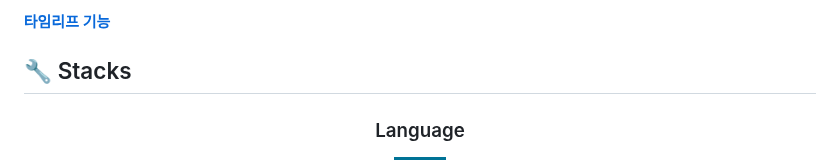
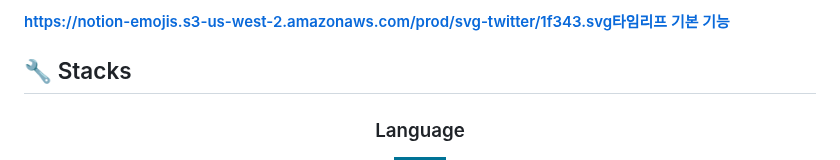
Before and after one commit to rudqls007/-, a Markdown page: README.md, the part around the change. Drawn GitHub-style; badges without logos.

```diff
--- a/README.md
+++ b/README.md
@@ -1,4 +1,4 @@
-#### [타임리프 기능](https://www.notion.so/JPA-230b608836894c02a50c75f1ecc0f81e](https://www.notion.so/Thymeleaf-95c99f7120774d7c928bf2baf478507e?pvs=4))
+#### [https://notion-emojis.s3-us-west-2.amazonaws.com/prod/svg-twitter/1f343.svg타임리프 기본 기능](https://www.notion.so/aaaae6d2756346a683620bbcd5c1fe0c?pvs=4)
 
 
 ## 🔧 Stacks
```
